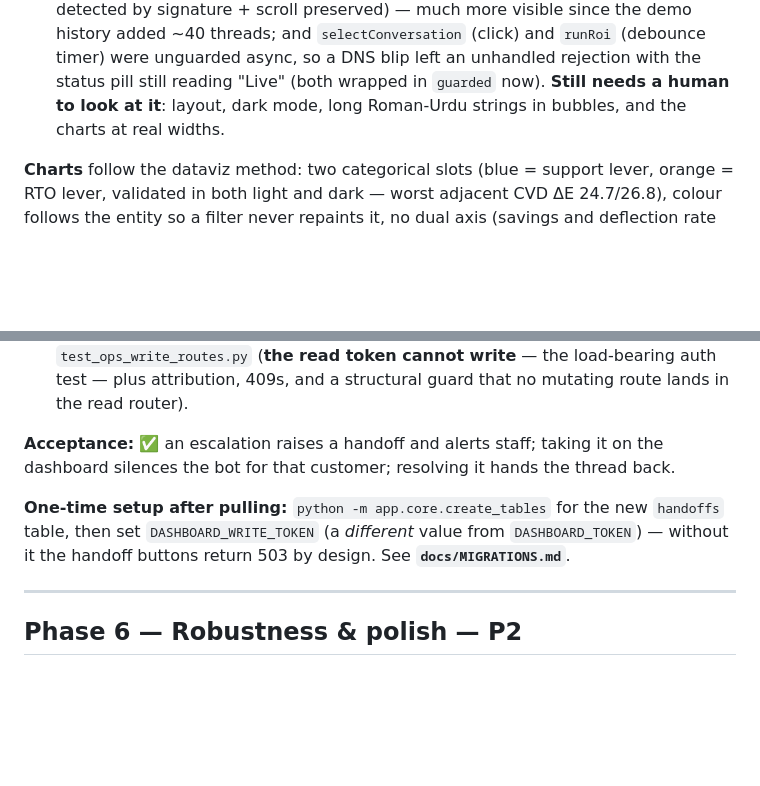
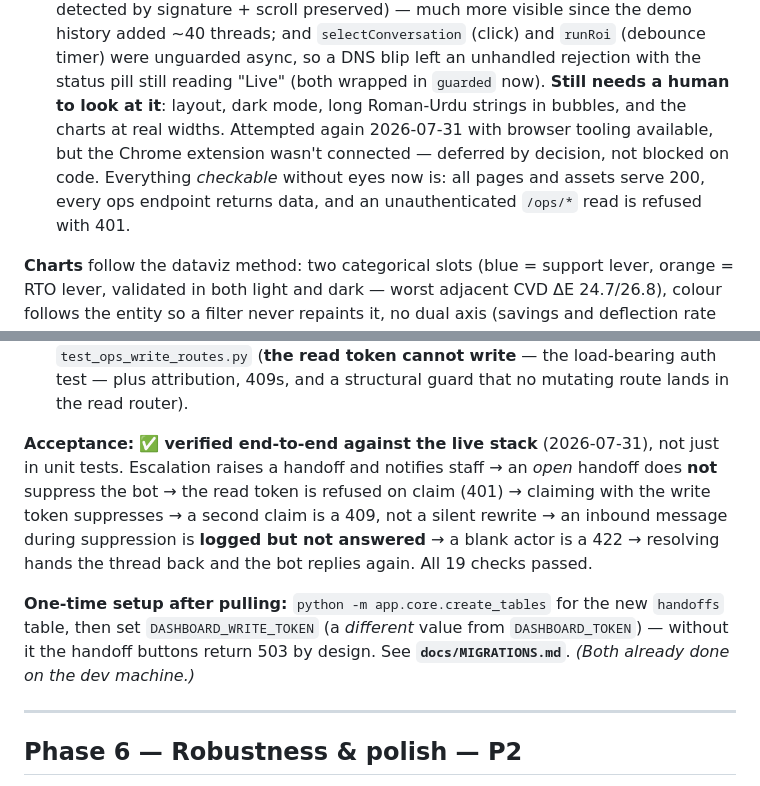
Before and after one commit to hammad-khalid-cell/Zentric, a Markdown page: docs/ROADMAP.md, 2 parts joined by grey strips. Rendered like a GitHub page; blank space fills up the shorter version.

Commit message:
docs: record the Phase 5 end-to-end verification
Phase 5 had only ever been proven by unit and route tests. Verified against a
live server and a real Postgres: escalation raises a handoff and notifies
staff, an open handoff does not suppress, the read token is refused on claim,
claiming suppresses the bot, a second claim is a 409, an inbound message
during suppression is logged but not answered, a blank actor is a 422, and
resolving hands the thread back. 19 checks, all passing.

Also notes that the dashboard eyeball pass is deferred by decision rather than
blocked - the Chrome extension was not connected - and records what was
verified headlessly in its place.

```diff
--- a/docs/ROADMAP.md
+++ b/docs/ROADMAP.md
@@ -199,7 +199,11 @@ Goal: the "worth it" artifact + demo centerpiece + defense metrics visualization
       (debounce timer) were unguarded async, so a DNS blip left an unhandled rejection
       with the status pill still reading "Live" (both wrapped in `guarded` now).
       **Still needs a human to look at it**: layout, dark mode, long Roman-Urdu strings
-      in bubbles, and the charts at real widths.
+      in bubbles, and the charts at real widths. Attempted again 2026-07-31 with browser
+      tooling available, but the Chrome extension wasn't connected — deferred by
+      decision, not blocked on code. Everything *checkable* without eyes now is: all
+      pages and assets serve 200, every ops endpoint returns data, and an
+      unauthenticated `/ops/*` read is refused with 401.
 
 **Charts** follow the dataviz method: two categorical slots (blue = support lever,
 orange = RTO lever, validated in both light and dark — worst adjacent CVD ΔE 24.7/26.8),
@@ -277,13 +281,17 @@ in `.env` — without it the ops API and `/metrics/report` return 503 by design.
       (**the read token cannot write** — the load-bearing auth test — plus attribution,
       409s, and a structural guard that no mutating route lands in the read router).
 
-**Acceptance:** ✅ an escalation raises a handoff and alerts staff; taking it on the
-dashboard silences the bot for that customer; resolving it hands the thread back.
+**Acceptance:** ✅ **verified end-to-end against the live stack** (2026-07-31), not just
+in unit tests. Escalation raises a handoff and notifies staff → an *open* handoff does
+**not** suppress the bot → the read token is refused on claim (401) → claiming with the
+write token suppresses → a second claim is a 409, not a silent rewrite → an inbound
+message during suppression is **logged but not answered** → a blank actor is a 422 →
+resolving hands the thread back and the bot replies again. All 19 checks passed.
 
 **One-time setup after pulling:** `python -m app.core.create_tables` for the new
 `handoffs` table, then set `DASHBOARD_WRITE_TOKEN` (a *different* value from
 `DASHBOARD_TOKEN`) — without it the handoff buttons return 503 by design. See
-**`docs/MIGRATIONS.md`**.
+**`docs/MIGRATIONS.md`**. *(Both already done on the dev machine.)*
 
 ---
 
```
